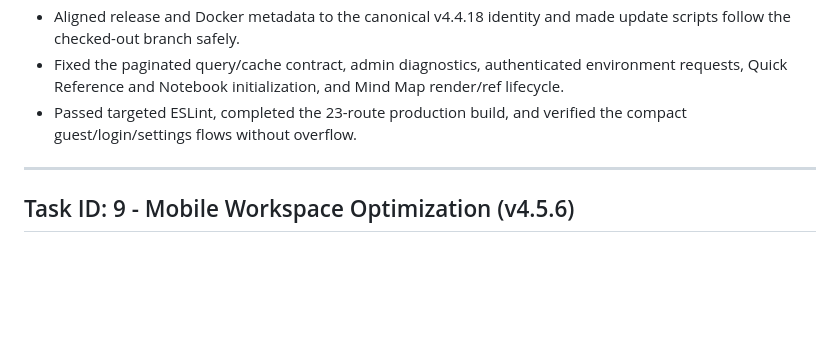
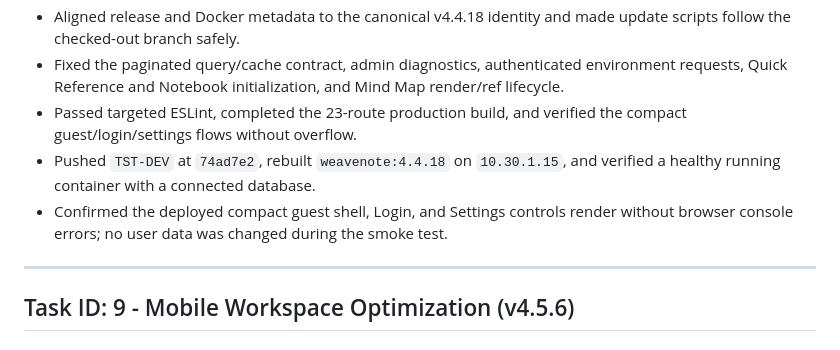
Before and after one commit to 141stfighterwing-collab/WSH, a Markdown page: worklog.md, the part around the change. Rendered like a GitHub page; blank space fills up the shorter version.

```diff
--- a/worklog.md
+++ b/worklog.md
@@ -10,6 +10,8 @@ Resolve the version mismatch between GitHub `main`, `TST-DEV`, and the deployed
 - Aligned release and Docker metadata to the canonical v4.4.18 identity and made update scripts follow the checked-out branch safely.
 - Fixed the paginated query/cache contract, admin diagnostics, authenticated environment requests, Quick Reference and Notebook initialization, and Mind Map render/ref lifecycle.
 - Passed targeted ESLint, completed the 23-route production build, and verified the compact guest/login/settings flows without overflow.
+- Pushed `TST-DEV` at `74ad7e2`, rebuilt `weavenote:4.4.18` on `10.30.1.15`, and verified a healthy running container with a connected database.
+- Confirmed the deployed compact guest shell, Login, and Settings controls render without browser console errors; no user data was changed during the smoke test.
 
 ---
 ## Task ID: 9 - Mobile Workspace Optimization (v4.5.6)
```
Also changed, not shown: FILE_TRACKER.md (+13 -1 lines).
